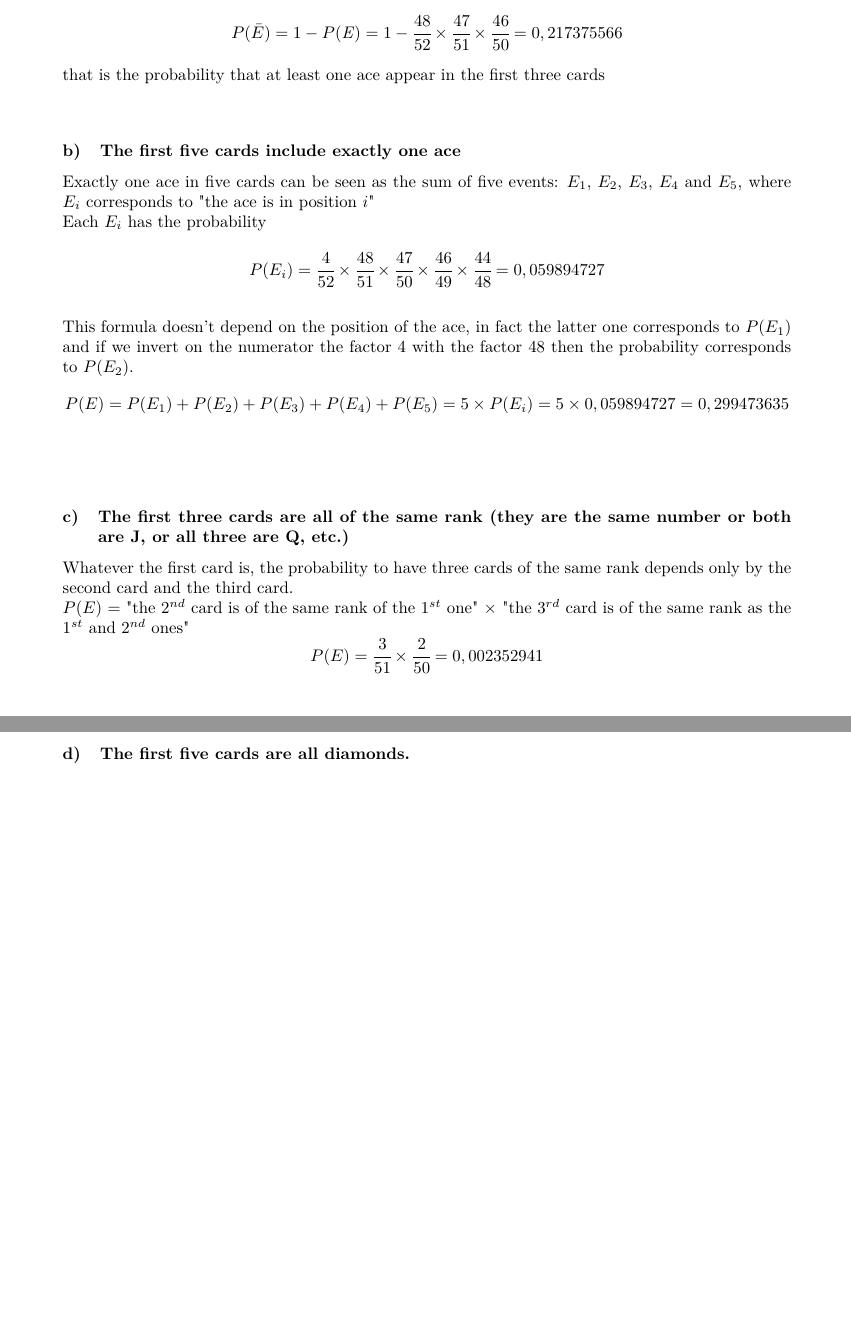
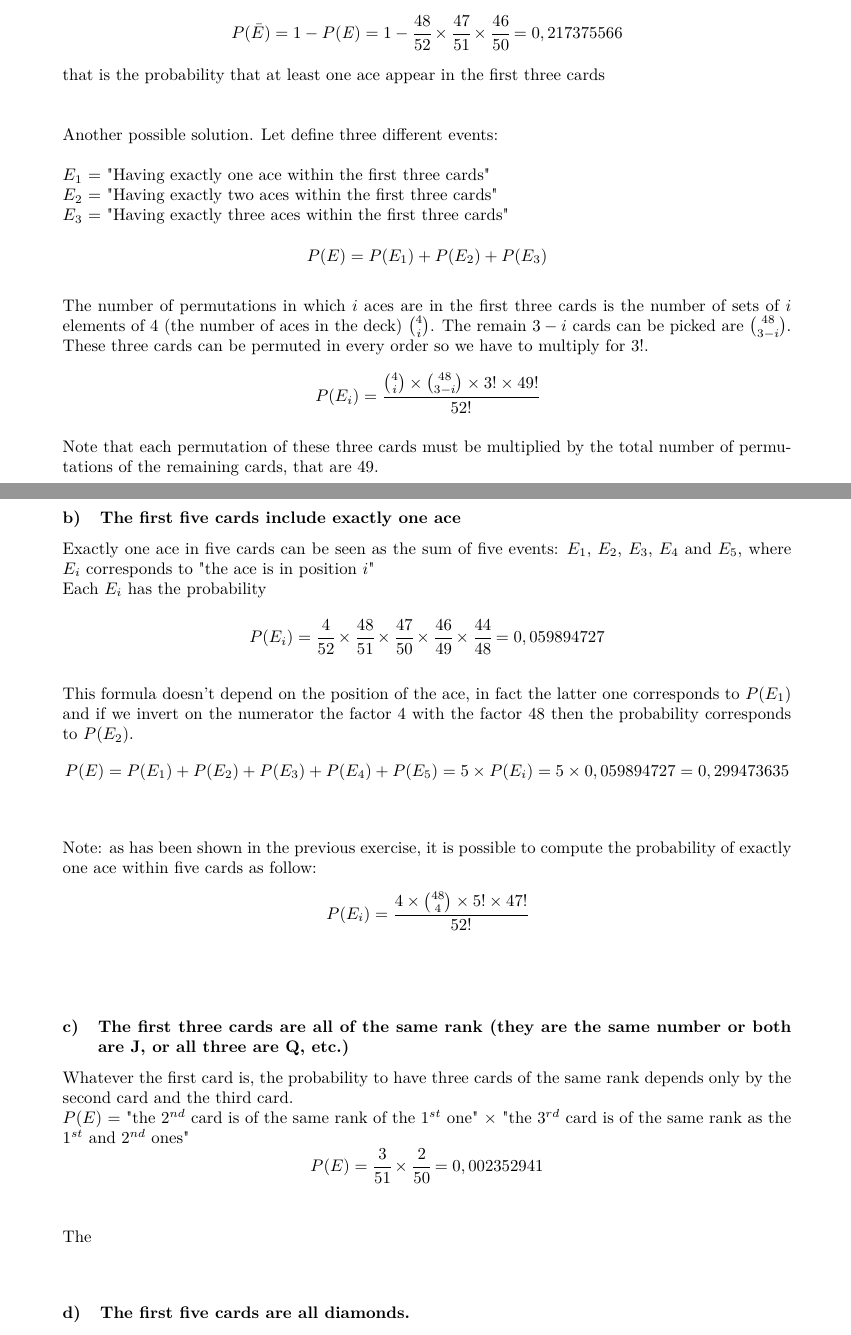
Before and after one commit to P1Analytics/DataMining-Homework, a LaTeX problem sheet (Report/hw1_report.tex): two parts of pages 2 and 3 of 13 before the commit and two parts of pages 2 and 3 of 14 after it, joined at a grey line, cut so that both start at the same text, the shorter picture padded with empty space. Compiled offline with pdfLaTeX.

Commit message:
Adjust report, more math

```diff
--- a/Report/hw1_report.tex
+++ b/Report/hw1_report.tex
@@ -80,6 +80,22 @@
 	P($\mathit{E}$) = "the first card isn't an ace" $\times$ "the second card isn't an ace" $\times$ "the third card isn't an ace"
 	\[ P(\bar{E}) = 1 - P(\mathit{E}) = 1 - \cfrac{48}{52} \times \cfrac{47}{51} \times \cfrac{46}{50}  = 0,217375566  \]
 	that is the probability that at least one ace appear in the first three cards
+	\\\\\\
+	Another possible solution. Let define three different events:
+	\\\\
+	$E_1$ = "Having exactly one ace within the first three cards"
+	\\
+	$E_2$ = "Having exactly two aces within the first three cards"
+	\\
+	$E_3$ = "Having exactly three aces within the first three cards"
+	\\
+	\[P(E) = P(E_1)+P(E_2)+P(E_3)\]
+	\\
+	The number of permutations in which $i$ aces are in the first three cards is the number of sets of $i$ elements of 4 (the number of aces in the deck) $\binom{4}{i}$. The remain $3-i$ cards can be picked are $\binom{48}{3-i}$. These three cards can be permuted in every order so we have to multiply for $3!$.
+	\\
+	\[P(E_i) = \cfrac{\binom{4}{i} \times \binom{48}{3-i} \times 3! \times 49!}{52!}   \]
+	\\
+	Note that each permutation of these three cards must be multiplied by the total number of permutations of the remaining cards, that are 49.
 
 	\end{adjustwidth}
 
@@ -90,6 +106,9 @@
 	\newline Each $E_i$ has the probability \[P(E_i) = \cfrac{4}{52} \times \cfrac{48}{51} \times \cfrac{47}{50} \times \cfrac{46}{49} \times \cfrac{44}{48} = 0,059894727 \]
 	\newline This formula doesn't depend on the position of the ace, in fact the latter one corresponds to $P(E_1)$ and if we invert on the numerator the factor 4 with the factor 48 then the probability corresponds to $P(E_2)$.
 	\[P(E) = P(E_1) + P(E_2) + P(E_3) + P(E_4) + P(E_5) = 5 \times P(E_i) = 5 \times 0,059894727 = 0,299473635 \]
+	\\\\
+	Note: as has been shown in the previous exercise, it is possible to compute the probability of exactly one ace within five cards as follow:
+	\[P(E_i) = \cfrac{4 \times \binom{48}{4} \times 5! \times 47!}{52!}   \]
 	\end{adjustwidth}
 
 	% 1.2.c
@@ -98,6 +117,8 @@
 	Whatever the first card is, the probability to have three cards of the same rank depends only by the second card and the third card.
 	\newline $P(E)$ = "the $2^{nd}$ card is of the same rank of the $1^{st}$ one" $\times$ "the $3^{rd}$ card is of the same rank as the $1^{st}$ and $2^{nd}$ ones"
 	\[P(E) = \cfrac{3}{51} \times \cfrac{2}{50} = 0,002352941 \]
+	\\\\
+	The
 	\end{adjustwidth}
 
 	% 1.2.d
```
